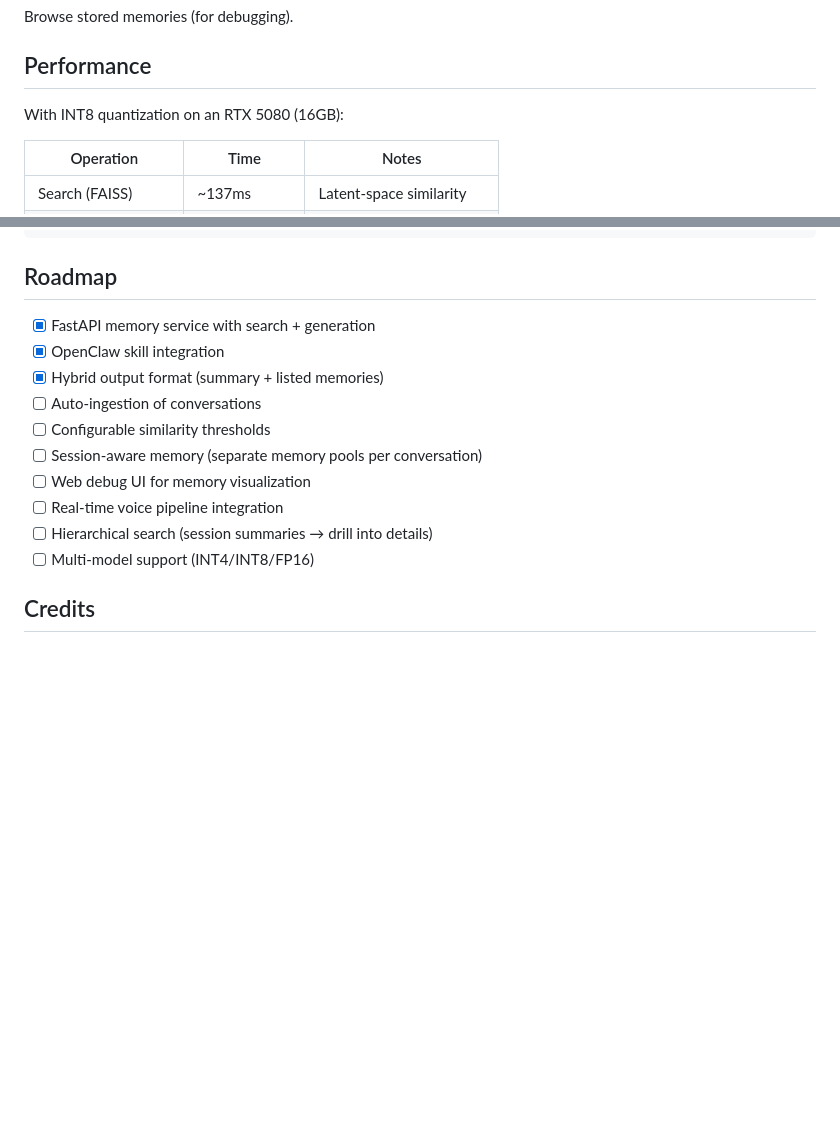
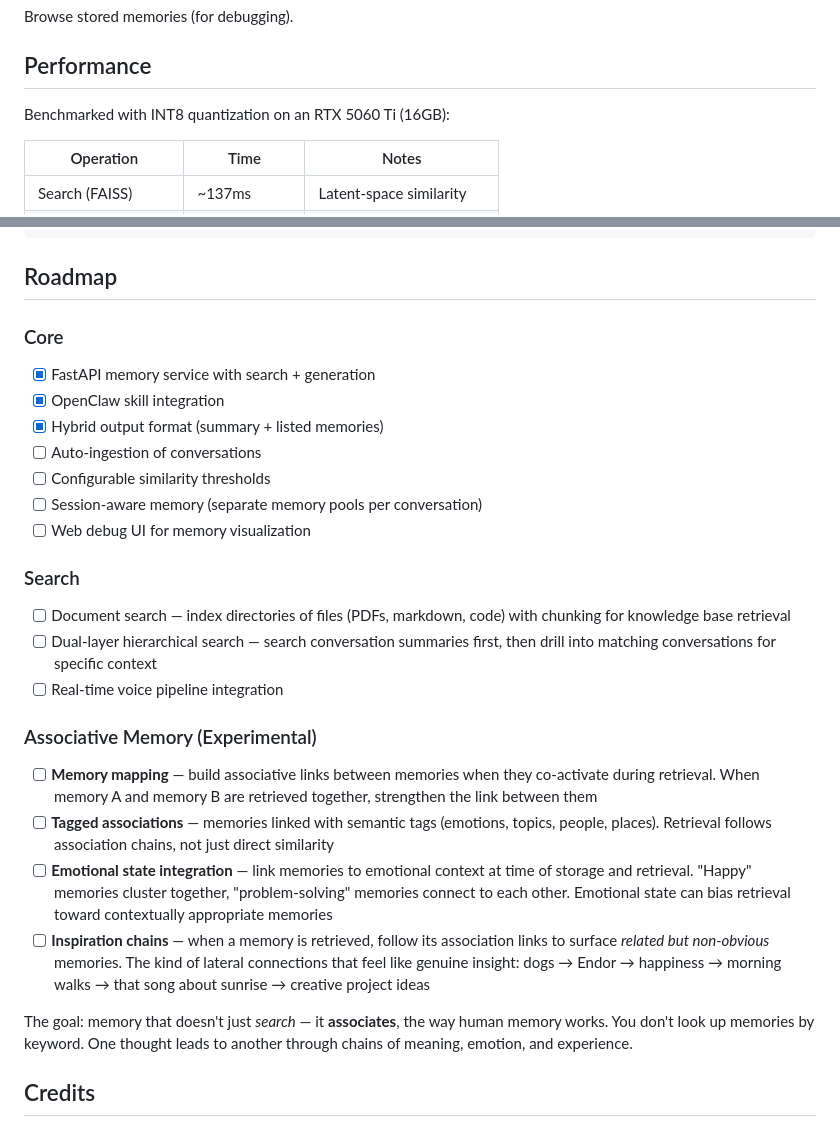
Before and after one commit to AJH-Code/OpenClarAty, a Markdown page: README.md, 2 parts joined by grey strips. Rendered like a GitHub page; blank space fills up the shorter version.

Commit message:
🦋 Rebrand: butterfly signature, RTX 5060 Ti benchmarks, expanded roadmap
- Emoji: 🧠 → 🦋 (blue butterfly signature)
- Performance benchmarks: RTX 5080 → RTX 5060 Ti (same VRAM, more accessible)
- Removed multi-model support from roadmap (CLaRa is tightly integrated with Mistral-7B-v0.2)
- Added roadmap: Document search with directory indexing and chunking
- Added roadmap: Dual-layer hierarchical search (summaries → drill into conversations)
- Added roadmap: Associative Memory system — memory mapping, tagged associations,
  emotional state integration, and inspiration chains. Memory that associates
  like human memory, not just searches by similarity.

```diff
--- a/README.md
+++ b/README.md
@@ -130,7 +130,7 @@ Browse stored memories (for debugging).
 
 ## Performance
 
-With INT8 quantization on an RTX 5080 (16GB):
+Benchmarked with INT8 quantization on an RTX 5060 Ti (16GB):
 
 | Operation | Time | Notes |
 |-----------|------|-------|
@@ -186,6 +186,7 @@ OpenClarAty/
 
 ## Roadmap
 
+### Core
 - [x] FastAPI memory service with search + generation
 - [x] OpenClaw skill integration
 - [x] Hybrid output format (summary + listed memories)
@@ -193,9 +194,19 @@ OpenClarAty/
 - [ ] Configurable similarity thresholds
 - [ ] Session-aware memory (separate memory pools per conversation)
 - [ ] Web debug UI for memory visualization
+
+### Search
+- [ ] Document search — index directories of files (PDFs, markdown, code) with chunking for knowledge base retrieval
+- [ ] Dual-layer hierarchical search — search conversation summaries first, then drill into matching conversations for specific context
 - [ ] Real-time voice pipeline integration
-- [ ] Hierarchical search (session summaries → drill into details)
-- [ ] Multi-model support (INT4/INT8/FP16)
+
+### Associative Memory (Experimental)
+- [ ] **Memory mapping** — build associative links between memories when they co-activate during retrieval. When memory A and memory B are retrieved together, strengthen the link between them
+- [ ] **Tagged associations** — memories linked with semantic tags (emotions, topics, people, places). Retrieval follows association chains, not just direct similarity
+- [ ] **Emotional state integration** — link memories to emotional context at time of storage and retrieval. "Happy" memories cluster together, "problem-solving" memories connect to each other. Emotional state can bias retrieval toward contextually appropriate memories
+- [ ] **Inspiration chains** — when a memory is retrieved, follow its association links to surface *related but non-obvious* memories. The kind of lateral connections that feel like genuine insight: dogs → Endor → happiness → morning walks → that song about sunrise → creative project ideas
+
+The goal: memory that doesn't just *search* — it **associates**, the way human memory works. You don't look up memories by keyword. One thought leads to another through chains of meaning, emotion, and experience.
 
 ## Credits
 
```
Also changed, not shown: other parts of README.md (+1 -1 lines).
